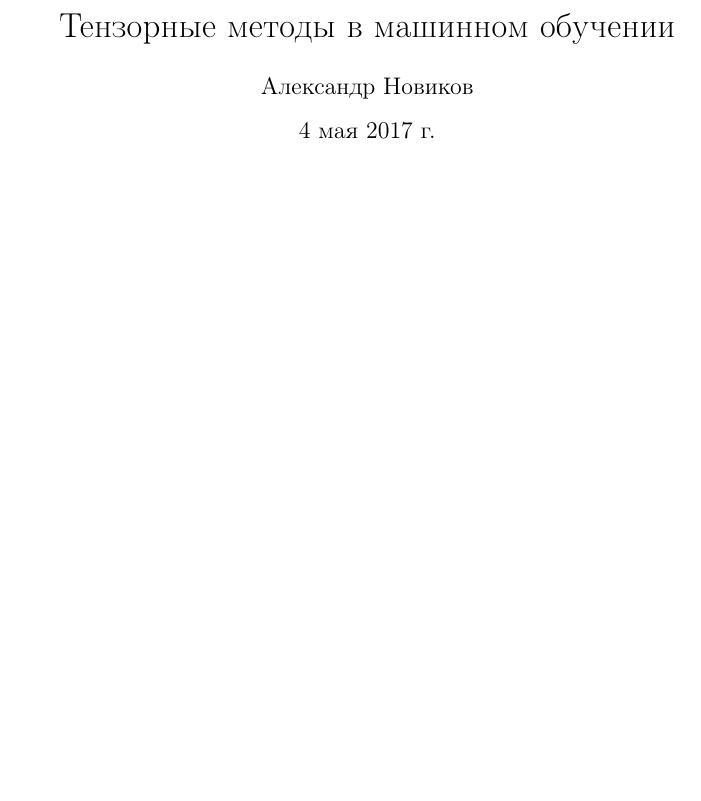
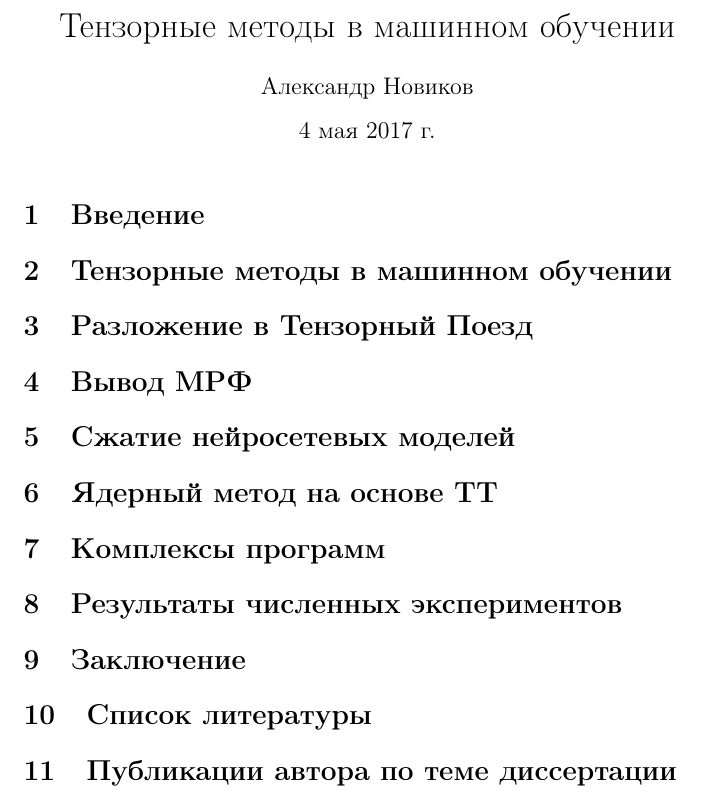
Before and after one commit to Bihaqo/thesis, a LaTeX document (main.tex): part of the page, cut so that both start at the same text, the shorter picture padded with empty space. Compiled offline with pdfLaTeX.

Commit message:
rough sections

```diff
--- a/main.tex
+++ b/main.tex
@@ -14,6 +14,16 @@
 
 \maketitle
 
-
+\section{Введение}
+\section{Тензорные методы в машинном обучении}
+\section{Разложение в Тензорный Поезд}
+\section{Вывод МРФ}
+\section{Сжатие нейросетевых моделей}
+\section{Ядерный метод на основе ТТ}
+\section{Комплексы программ}
+\section{Результаты численных экспериментов}
+\section{Заключение}
+\section{Список литературы}
+\section{Публикации автора по теме диссертации}
 
 \end{document}
```
